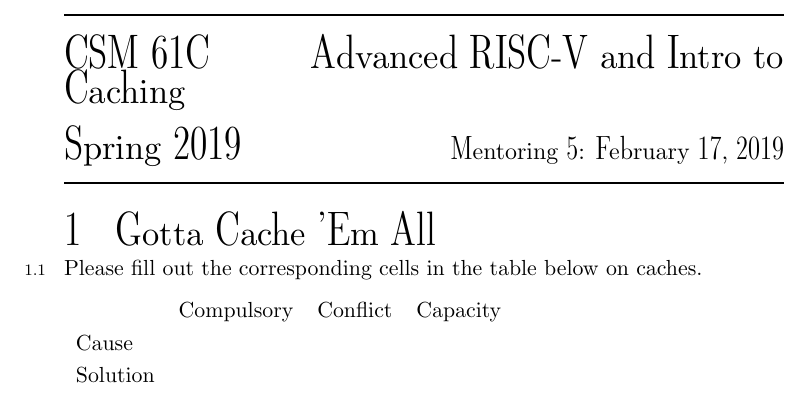
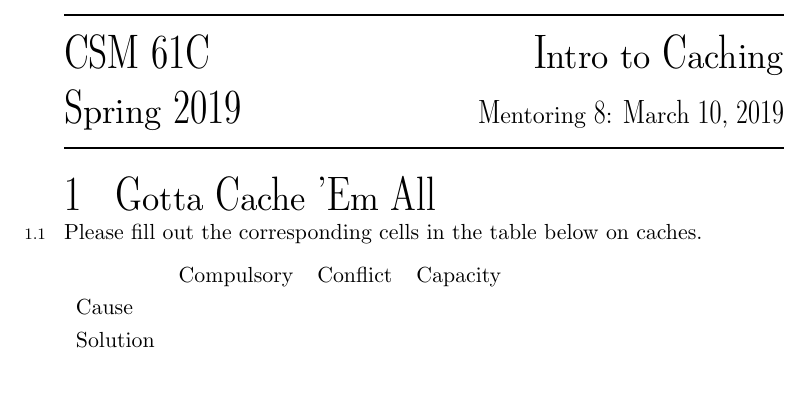
Before and after one commit to csmberkeley/csm-61c, a LaTeX problem sheet (src/mentor08.tex): part of page 1 of 5, cut so that both start at the same text. Compiled offline with pdfLaTeX.

Commit message:
Moved mentor 05 worksheet to mentor 08

```diff
--- a/src/mentor05.tex
+++ b/src/mentor08.tex
@@ -1,9 +1,9 @@
 \documentclass[11pt]{exam}
 \usepackage{../commonheader}
 
-\discnumber{5}
-\title{Advanced RISC-V and Intro to Caching}
-\date{February 17, 2019}
+\discnumber{8}
+\title{Intro to Caching}
+\date{March 10, 2019}
 
 \begin{document}
 \maketitle
```
Also changed, not shown: published/mentor05.pdf (deleted), published/mentor05_sol.pdf (deleted), published/mentor08.pdf (added), published/mentor08_sol.pdf (added), 1 other file.
